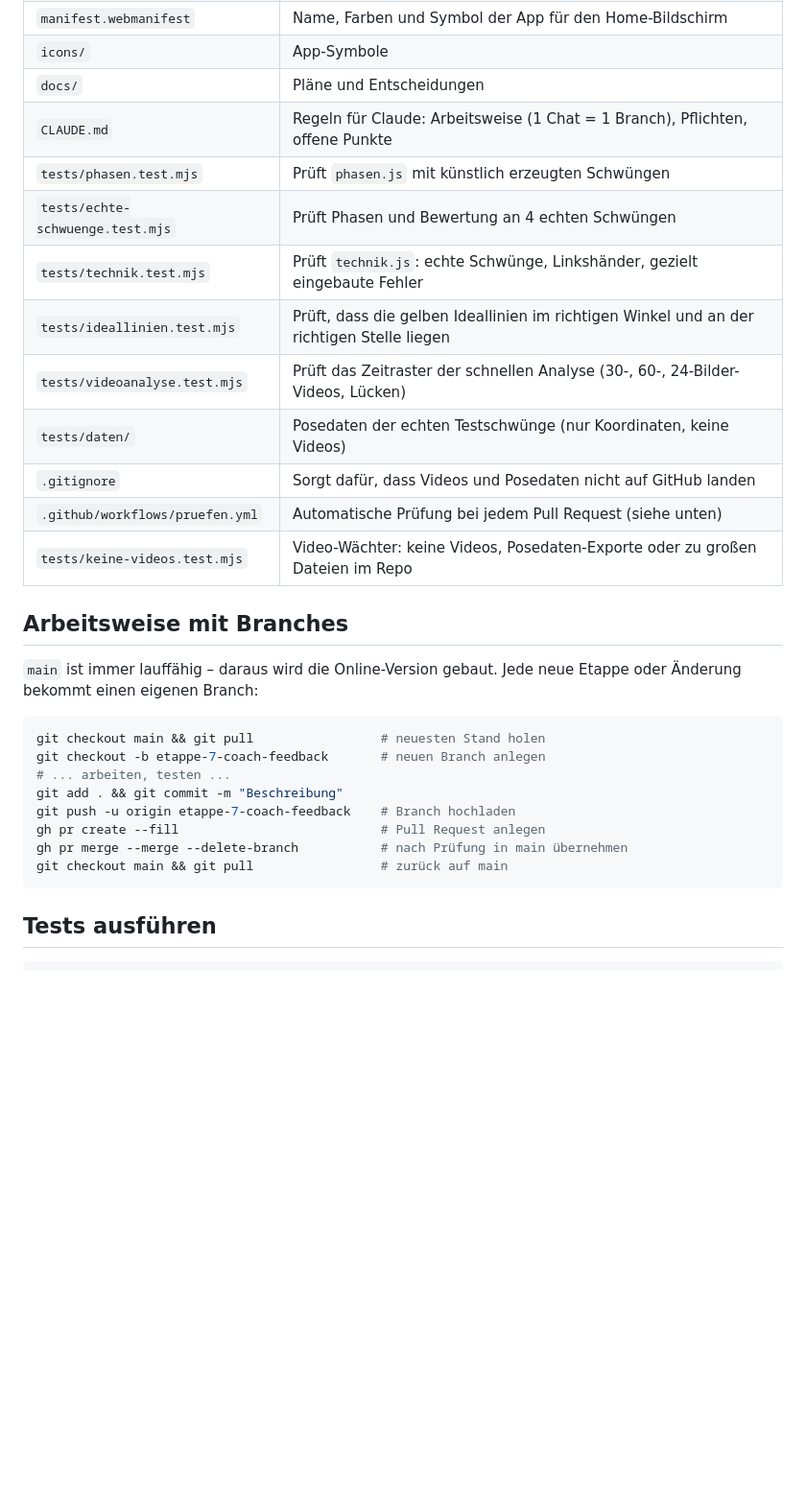
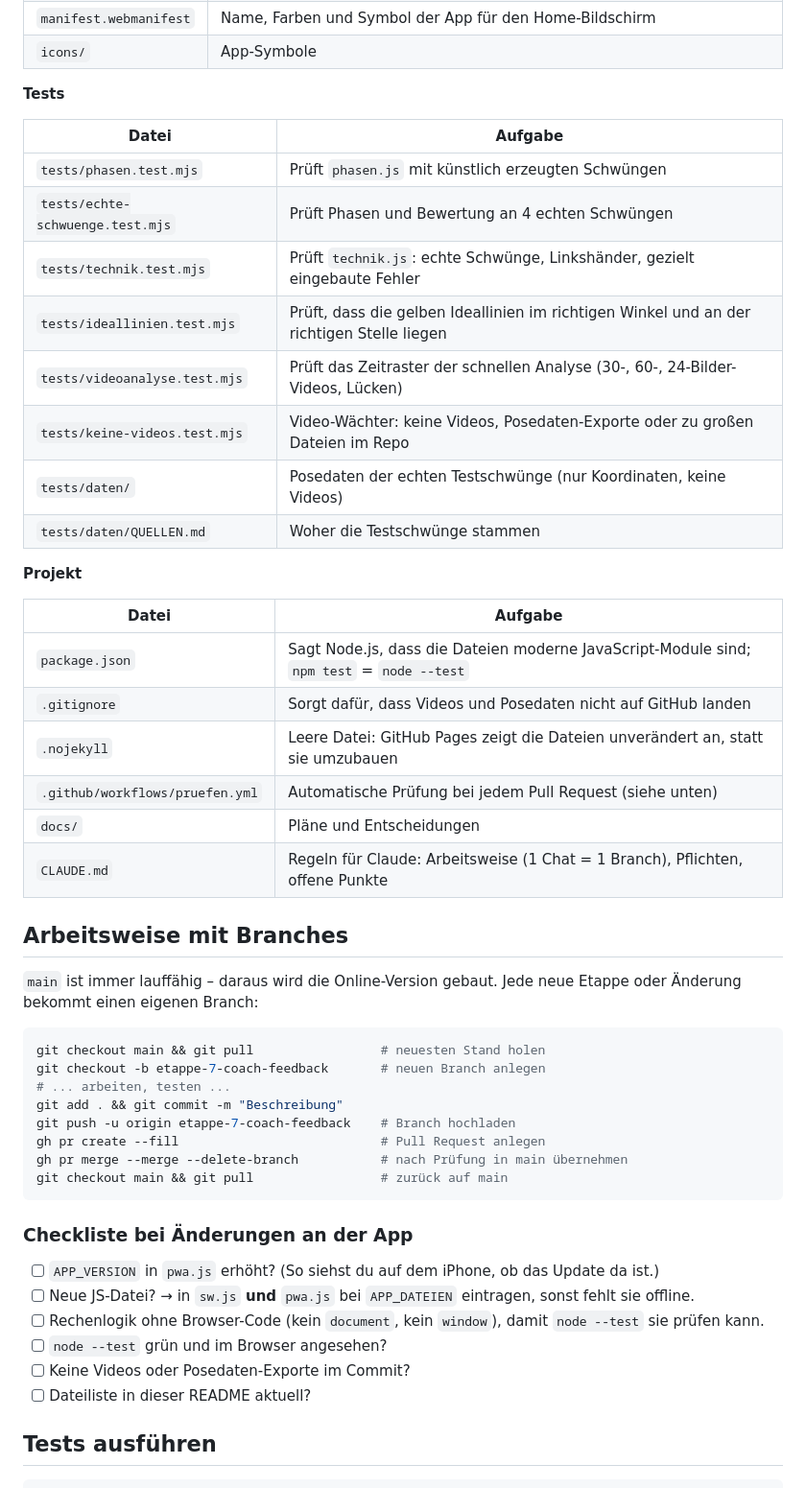
Before and after one commit to MarcelG91/golf-swing-coach, a Markdown page: README.md, the part around one of its changes. Shown at 96% size. Rendered like a GitHub page; blank space fills up the shorter version.

````diff
--- a/README.md
+++ b/README.md
@@ -86,17 +131,30 @@ aus öffentlichen GitHub-Projekten. Quellen: `tests/daten/QUELLEN.md`.
 | `sw.js` | Service Worker: speichert App und Pose-Erkennung für den Offline-Betrieb |
 | `manifest.webmanifest` | Name, Farben und Symbol der App für den Home-Bildschirm |
 | `icons/` | App-Symbole |
-| `docs/` | Pläne und Entscheidungen |
-| `CLAUDE.md` | Regeln für Claude: Arbeitsweise (1 Chat = 1 Branch), Pflichten, offene Punkte |
+
+**Tests**
+
+| Datei | Aufgabe |
+|---|---|
 | `tests/phasen.test.mjs` | Prüft `phasen.js` mit künstlich erzeugten Schwüngen |
 | `tests/echte-schwuenge.test.mjs` | Prüft Phasen und Bewertung an 4 echten Schwüngen |
 | `tests/technik.test.mjs` | Prüft `technik.js`: echte Schwünge, Linkshänder, gezielt eingebaute Fehler |
 | `tests/ideallinien.test.mjs` | Prüft, dass die gelben Ideallinien im richtigen Winkel und an der richtigen Stelle liegen |
 | `tests/videoanalyse.test.mjs` | Prüft das Zeitraster der schnellen Analyse (30-, 60-, 24-Bilder-Videos, Lücken) |
+| `tests/keine-videos.test.mjs` | Video-Wächter: keine Videos, Posedaten-Exporte oder zu großen Dateien im Repo |
 | `tests/daten/` | Posedaten der echten Testschwünge (nur Koordinaten, keine Videos) |
+| `tests/daten/QUELLEN.md` | Woher die Testschwünge stammen |
+
+**Projekt**
+
+| Datei | Aufgabe |
+|---|---|
+| `package.json` | Sagt Node.js, dass die Dateien moderne JavaScript-Module sind; `npm test` = `node --test` |
 | `.gitignore` | Sorgt dafür, dass Videos und Posedaten nicht auf GitHub landen |
+| `.nojekyll` | Leere Datei: GitHub Pages zeigt die Dateien unverändert an, statt sie umzubauen |
 | `.github/workflows/pruefen.yml` | Automatische Prüfung bei jedem Pull Request (siehe unten) |
-| `tests/keine-videos.test.mjs` | Video-Wächter: keine Videos, Posedaten-Exporte oder zu großen Dateien im Repo |
+| `docs/` | Pläne und Entscheidungen |
+| `CLAUDE.md` | Regeln für Claude: Arbeitsweise (1 Chat = 1 Branch), Pflichten, offene Punkte |
 
 ## Arbeitsweise mit Branches
 
@@ -113,6 +171,15 @@ gh pr create --fill                           # Pull Request anlegen
 gh pr merge --merge --delete-branch           # nach Prüfung in main übernehmen
 git checkout main && git pull                 # zurück auf main
 ```
+
+### Checkliste bei Änderungen an der App
+
+- [ ] `APP_VERSION` in `pwa.js` erhöht? (So siehst du auf dem iPhone, ob das Update da ist.)
+- [ ] Neue JS-Datei? → in `sw.js` **und** `pwa.js` bei `APP_DATEIEN` eintragen, sonst fehlt sie offline.
+- [ ] Rechenlogik ohne Browser-Code (kein `document`, kein `window`), damit `node --test` sie prüfen kann.
+- [ ] `node --test` grün und im Browser angesehen?
+- [ ] Keine Videos oder Posedaten-Exporte im Commit?
+- [ ] Dateiliste in dieser README aktuell?
 
 ## Tests ausführen
 
````
Also changed, not shown: other parts of README.md (+45 -0 lines).
